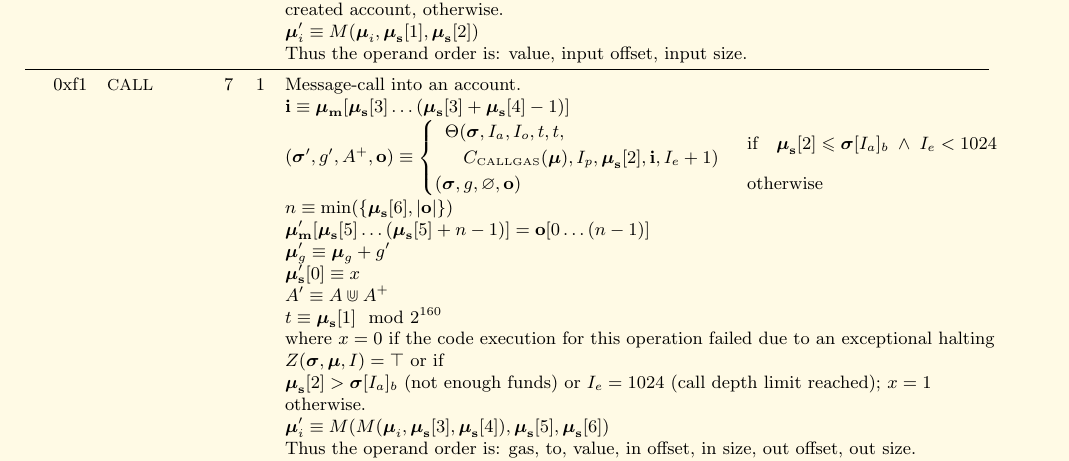
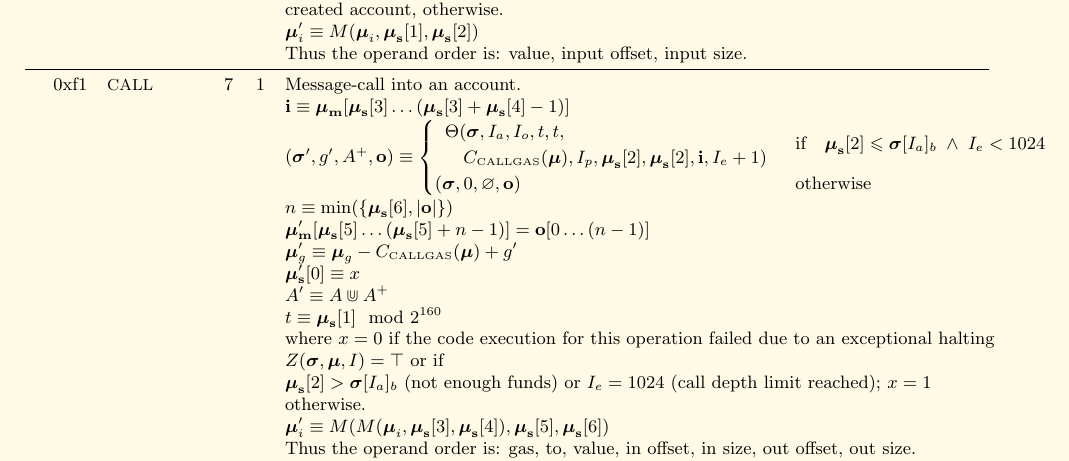
Before and after one commit to ethereum/yellowpaper, a LaTeX paper (Paper.tex): part of page 29 of 32, cut so that both start at the same text. Compiled offline with pdfLaTeX.

Commit message:
Gas usage of CALL should first take C_CALLGAS into account
Before this change, the CALL instruction was receiving the remainder of the gas from the callee, but not losing the initial gas passed to the callee.
This change makes the caller to lose the initial gas passed to the callee before receiving the remainder.

```diff
--- a/Paper.tex
+++ b/Paper.tex
@@ -1908,10 +1908,10 @@ R_{sclear} & \text{if} \quad \boldsymbol{\mu}_\mathbf{s}[1] = 0 \; \wedge \; \bo
 \midrule
 0xf1 & {\small CALL} & 7 & 1 & Message-call into an account. \\
 &&&& $\mathbf{i} \equiv \boldsymbol{\mu}_\mathbf{m}[ \boldsymbol{\mu}_\mathbf{s}[3] \dots (\boldsymbol{\mu}_\mathbf{s}[3] + \boldsymbol{\mu}_\mathbf{s}[4] - 1) ]$ \\
-&&&& $(\boldsymbol{\sigma}', g', A^+, \mathbf{o}) \equiv \begin{cases}\begin{array}{l}\Theta(\boldsymbol{\sigma}, I_a, I_o, t, t,\\ \quad C_{\text{\tiny CALLGAS}}(\boldsymbol{\mu}), I_p, \boldsymbol{\mu}_\mathbf{s}[2], \mathbf{i}, I_e + 1)\end{array} & \text{if} \quad \boldsymbol{\mu}_\mathbf{s}[2] \leqslant \boldsymbol{\sigma}[I_a]_b \;\wedge\; I_e < 1024\\ (\boldsymbol{\sigma}, g, \varnothing, \mathbf{o}) & \text{otherwise} \end{cases}$ \\
+&&&& $(\boldsymbol{\sigma}', g', A^+, \mathbf{o}) \equiv \begin{cases}\begin{array}{l}\Theta(\boldsymbol{\sigma}, I_a, I_o, t, t,\\ \quad C_{\text{\tiny CALLGAS}}(\boldsymbol{\mu}), I_p, \boldsymbol{\mu}_\mathbf{s}[2], \boldsymbol{\mu}_\mathbf{s}[2], \mathbf{i}, I_e + 1)\end{array} & \text{if} \quad \boldsymbol{\mu}_\mathbf{s}[2] \leqslant \boldsymbol{\sigma}[I_a]_b \;\wedge\; I_e < 1024\\ (\boldsymbol{\sigma}, 0, \varnothing, \mathbf{o}) & \text{otherwise} \end{cases}$ \\
 &&&& $n \equiv \min(\{ \boldsymbol{\mu}_\mathbf{s}[6], |\mathbf{o}|\})$ \\
 &&&& $\boldsymbol{\mu}'_\mathbf{m}[ \boldsymbol{\mu}_\mathbf{s}[5] \dots (\boldsymbol{\mu}_\mathbf{s}[5] + n - 1) ] = \mathbf{o}[0 \dots (n - 1)]$ \\
-&&&& $\boldsymbol{\mu}'_g \equiv \boldsymbol{\mu}_g + g'$ \\
+&&&& $\boldsymbol{\mu}'_g \equiv \boldsymbol{\mu}_g - C_{\text{\tiny CALLGAS}}(\boldsymbol{\mu}) + g'$ \\
 &&&& $\boldsymbol{\mu}'_\mathbf{s}[0] \equiv x$ \\
 &&&& $A' \equiv A \Cup A^+$ \\
 &&&& $t \equiv \boldsymbol{\mu}_\mathbf{s}[1] \mod 2^{160}$ \\
```
